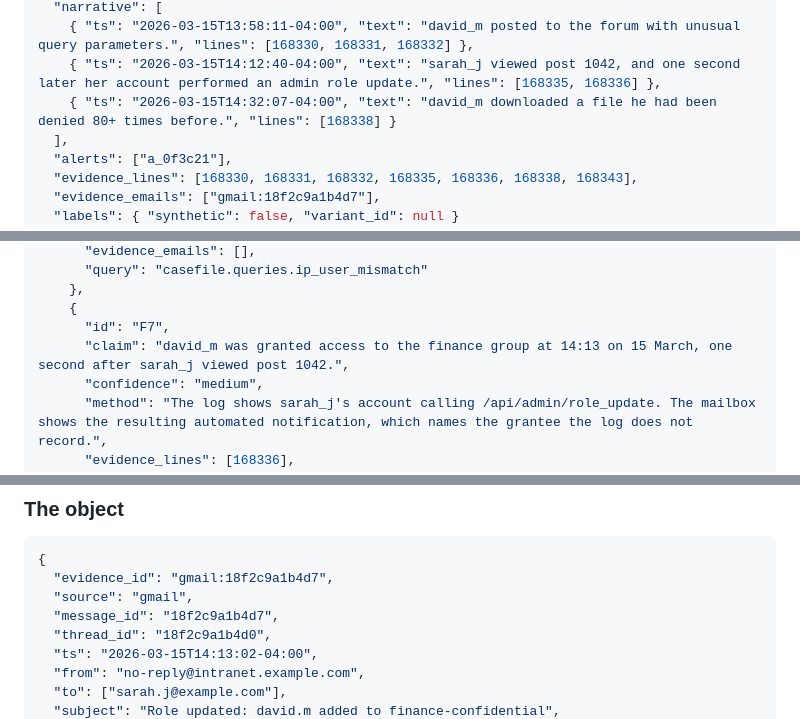
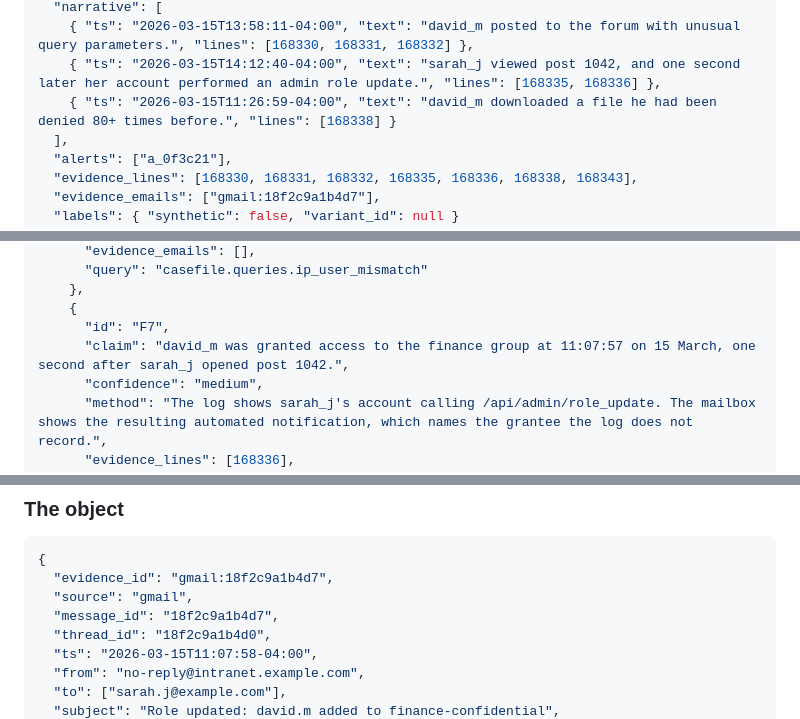
Before and after one commit to Ch33zig/Minny, a Markdown page: docs/handoff/00-CONTRACTS.md, 3 parts joined by grey strips. Drawn GitHub-style.

```diff
--- a/docs/handoff/00-CONTRACTS.md
+++ b/docs/handoff/00-CONTRACTS.md
@@ -167,7 +170,7 @@ Alerts sharing an entity (user, IP, IP owner, `obj_id`, or target file) within a
   "narrative": [
     { "ts": "2026-03-15T13:58:11-04:00", "text": "david_m posted to the forum with unusual query parameters.", "lines": [168330, 168331, 168332] },
     { "ts": "2026-03-15T14:12:40-04:00", "text": "sarah_j viewed post 1042, and one second later her account performed an admin role update.", "lines": [168335, 168336] },
-    { "ts": "2026-03-15T14:32:07-04:00", "text": "david_m downloaded a file he had been denied 80+ times before.", "lines": [168338] }
+    { "ts": "2026-03-15T11:26:59-04:00", "text": "david_m downloaded a file he had been denied 80+ times before.", "lines": [168338] }
   ],
   "alerts": ["a_0f3c21"],
   "evidence_lines": [168330, 168331, 168332, 168335, 168336, 168338, 168343],
@@ -211,7 +214,7 @@ The UI renders the entire case file from this file alone, with no other source.
     },
     {
       "id": "F7",
-      "claim": "david_m was granted access to the finance group at 14:13 on 15 March, one second after sarah_j viewed post 1042.",
+      "claim": "david_m was granted access to the finance group at 11:07:57 on 15 March, one second after sarah_j opened post 1042.",
       "confidence": "medium",
       "method": "The log shows sarah_j's account calling /api/admin/role_update. The mailbox shows the resulting automated notification, which names the grantee the log does not record.",
       "evidence_lines": [168336],
@@ -344,7 +347,7 @@ So Gmail is **both** an output channel and an evidence source. This section cove
   "source": "gmail",
   "message_id": "18f2c9a1b4d7",
   "thread_id": "18f2c9a1b4d0",
-  "ts": "2026-03-15T14:13:02-04:00",
+  "ts": "2026-03-15T11:07:58-04:00",
   "from": "no-reply@intranet.example.com",
   "to": ["sarah.j@example.com"],
   "subject": "Role updated: david.m added to finance-confidential",
```
Also changed, not shown: other parts of docs/handoff/00-CONTRACTS.md (+14 -11 lines), docs/handoff/GROUND-TRUTH.md (+7 -1 lines).
